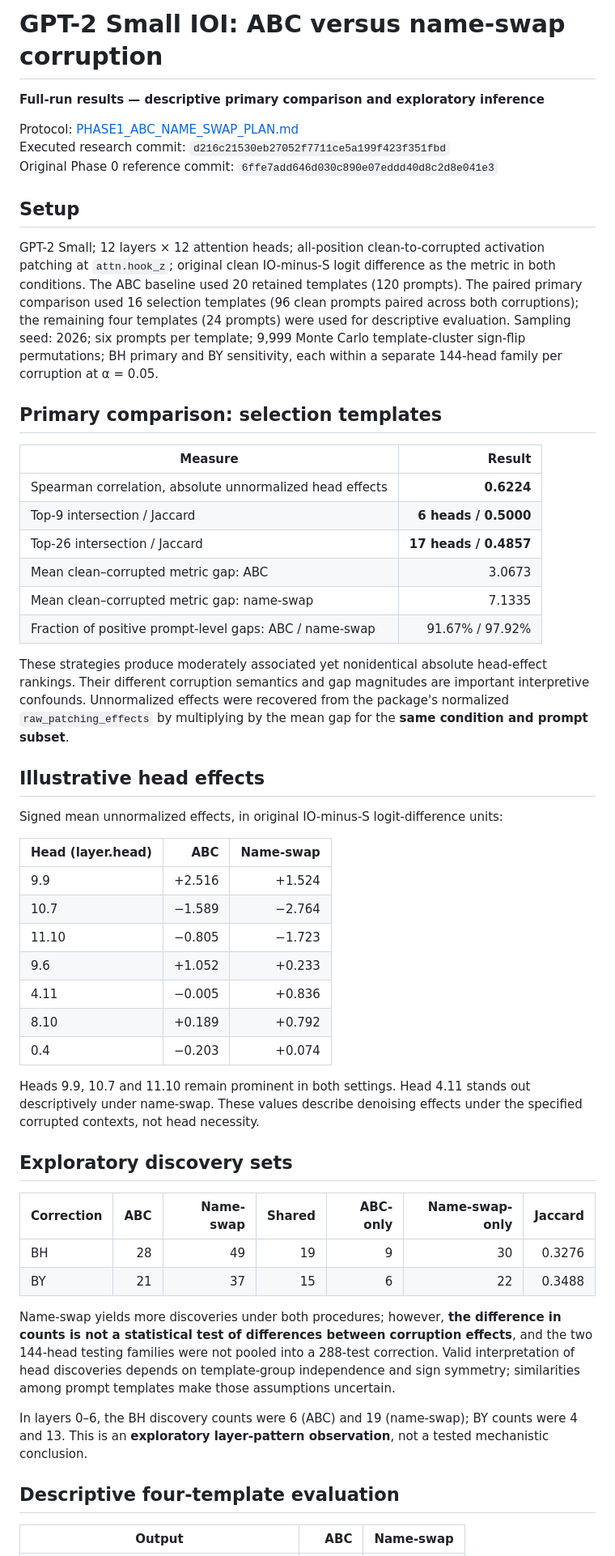
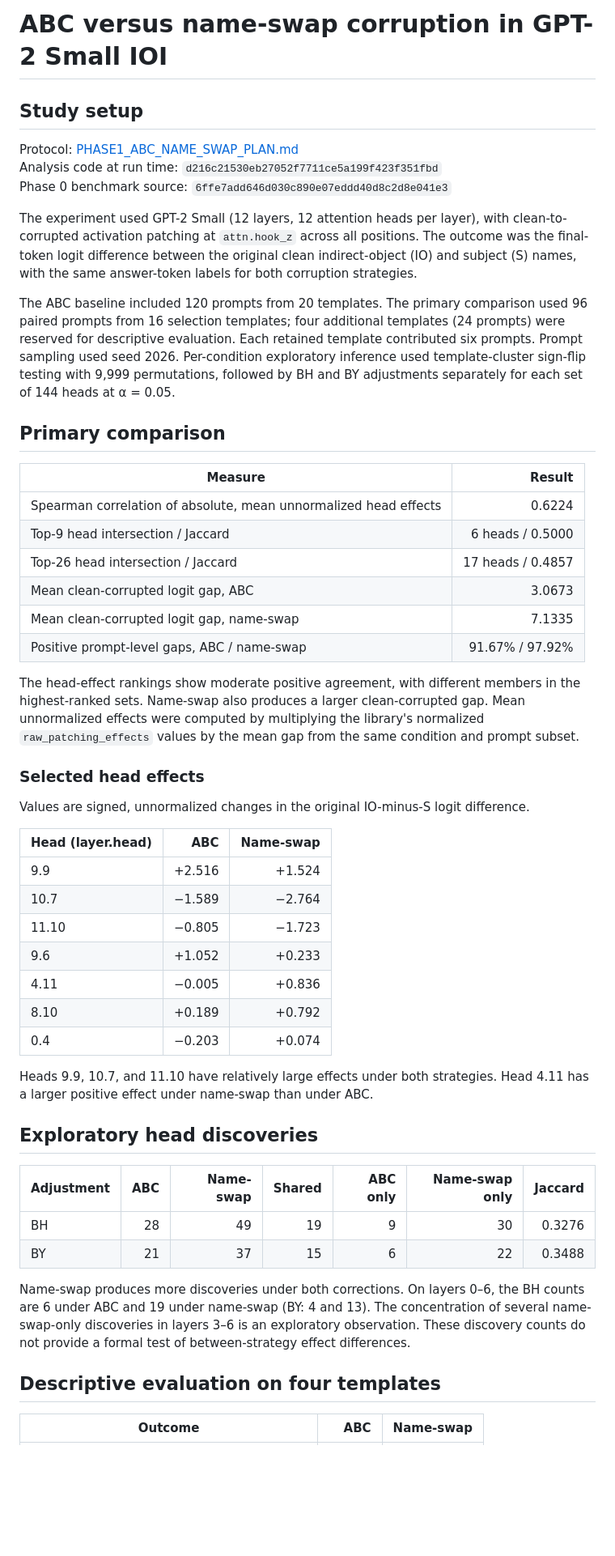
Before and after one commit to anaykatiyar-lang/transformerlens-fdr, a Markdown page: benchmarks/PHASE1_ABC_NAME_SWAP_RESULTS.md, the part around one of its changes. Shown at 81% size. Rendered like a GitHub page; blank space fills up the shorter version.

Commit message:
docs: tighten IOI results report for research review

```diff
--- a/benchmarks/PHASE1_ABC_NAME_SWAP_RESULTS.md
+++ b/benchmarks/PHASE1_ABC_NAME_SWAP_RESULTS.md
@@ -1,31 +1,31 @@
-# GPT-2 Small IOI: ABC versus name-swap corruption
+# ABC versus name-swap corruption in GPT-2 Small IOI
 
-**Full-run results — descriptive primary comparison and exploratory inference**
+## Study setup
 
 Protocol: [PHASE1_ABC_NAME_SWAP_PLAN.md](PHASE1_ABC_NAME_SWAP_PLAN.md)
-Executed research commit: `d216c21530eb27052f7711ce5a199f423f351fbd`
-Original Phase 0 reference commit: `6ffe7add646d030c890e07eddd40d8c2d8e041e3`
+Analysis code at run time: `d216c21530eb27052f7711ce5a199f423f351fbd`
+Phase 0 benchmark source: `6ffe7add646d030c890e07eddd40d8c2d8e041e3`
 
-## Setup
+The experiment used GPT-2 Small (12 layers, 12 attention heads per layer), with clean-to-corrupted activation patching at `attn.hook_z` across all positions. The outcome was the final-token logit difference between the original clean indirect-object (IO) and subject (S) names, with the same answer-token labels for both corruption strategies.
 
-GPT-2 Small; 12 layers × 12 attention heads; all-position clean-to-corrupted activation patching at `attn.hook_z`; original clean IO-minus-S logit difference as the metric in both conditions. The ABC baseline used 20 retained templates (120 prompts). The paired primary comparison used 16 selection templates (96 clean prompts paired across both corruptions); the remaining four templates (24 prompts) were used for descriptive evaluation. Sampling seed: 2026; six prompts per template; 9,999 Monte Carlo template-cluster sign-flip permutations; BH primary and BY sensitivity, each within a separate 144-head family per corruption at α = 0.05.
+The ABC baseline included 120 prompts from 20 templates. The primary comparison used 96 paired prompts from 16 selection templates; four additional templates (24 prompts) were reserved for descriptive evaluation. Each retained template contributed six prompts. Prompt sampling used seed 2026. Per-condition exploratory inference used template-cluster sign-flip testing with 9,999 permutations, followed by BH and BY adjustments separately for each set of 144 heads at α = 0.05.
 
-## Primary comparison: selection templates
+## Primary comparison
 
 | Measure | Result |
 | --- | ---: |
-| Spearman correlation, absolute unnormalized head effects | **0.6224** |
-| Top-9 intersection / Jaccard | **6 heads / 0.5000** |
-| Top-26 intersection / Jaccard | **17 heads / 0.4857** |
-| Mean clean–corrupted metric gap: ABC | 3.0673 |
-| Mean clean–corrupted metric gap: name-swap | 7.1335 |
-| Fraction of positive prompt-level gaps: ABC / name-swap | 91.67% / 97.92% |
+| Spearman correlation of absolute, mean unnormalized head effects | 0.6224 |
+| Top-9 head intersection / Jaccard | 6 heads / 0.5000 |
+| Top-26 head intersection / Jaccard | 17 heads / 0.4857 |
+| Mean clean-corrupted logit gap, ABC | 3.0673 |
+| Mean clean-corrupted logit gap, name-swap | 7.1335 |
+| Positive prompt-level gaps, ABC / name-swap | 91.67% / 97.92% |
 
-These strategies produce moderately associated yet nonidentical absolute head-effect rankings. Their different corruption semantics and gap magnitudes are important interpretive confounds. Unnormalized effects were recovered from the package's normalized `raw_patching_effects` by multiplying by the mean gap for the **same condition and prompt subset**.
+The head-effect rankings show moderate positive agreement, with different members in the highest-ranked sets. Name-swap also produces a larger clean-corrupted gap. Mean unnormalized effects were computed by multiplying the library's normalized `raw_patching_effects` values by the mean gap from the same condition and prompt subset.
 
-## Illustrative head effects
+### Selected head effects
 
-Signed mean unnormalized effects, in original IO-minus-S logit-difference units:
+Values are signed, unnormalized changes in the original IO-minus-S logit difference.
 
 | Head (layer.head) | ABC | Name-swap |
 | --- | ---: | ---: |
@@ -37,20 +37,18 @@ Signed mean unnormalized effects, in original IO-minus-S logit-difference units:
 | 8.10 | +0.189 | +0.792 |
 | 0.4 | −0.203 | +0.074 |
 
-Heads 9.9, 10.7 and 11.10 remain prominent in both settings. Head 4.11 stands out descriptively under name-swap. These values describe denoising effects under the specified corrupted contexts, not head necessity.
+Heads 9.9, 10.7, and 11.10 have relatively large effects under both strategies. Head 4.11 has a larger positive effect under name-swap than under ABC.
 
-## Exploratory discovery sets
+## Exploratory head discoveries
 
-| Correction | ABC | Name-swap | Shared | ABC-only | Name-swap-only | Jaccard |
+| Adjustment | ABC | Name-swap | Shared | ABC only | Name-swap only | Jaccard |
 | --- | ---: | ---: | ---: | ---: | ---: | ---: |
 | BH | 28 | 49 | 19 | 9 | 30 | 0.3276 |
 | BY | 21 | 37 | 15 | 6 | 22 | 0.3488 |
 
-Name-swap yields more discoveries under both procedures; however, **the difference in counts is not a statistical test of differences between corruption effects**, and the two 144-head testing families were not pooled into a 288-test correction. Valid interpretation of head discoveries depends on template-group independence and sign symmetry; similarities among prompt templates make those assumptions uncertain.
+Name-swap produces more discoveries under both corrections. On layers 0–6, the BH counts are 6 under ABC and 19 under name-swap (BY: 4 and 13). The concentration of several name-swap-only discoveries in layers 3–6 is an exploratory observation. These discovery counts do not provide a formal test of between-strategy effect differences.
 
-In layers 0–6, the BH discovery counts were 6 (ABC) and 19 (name-swap); BY counts were 4 and 13. This is an **exploratory layer-pattern observation**, not a tested mechanistic conclusion.
+## Descriptive evaluation on four templates
 
-## Descriptive four-template evaluation
-
-| Output | ABC | Name-swap |
+| Outcome | ABC | Name-swap |
 | --- | ---: | ---: |
```
Also changed, not shown: other parts of benchmarks/PHASE1_ABC_NAME_SWAP_RESULTS.md (+9 -9 lines).
